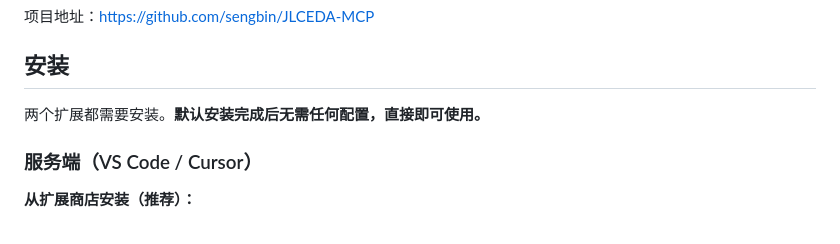
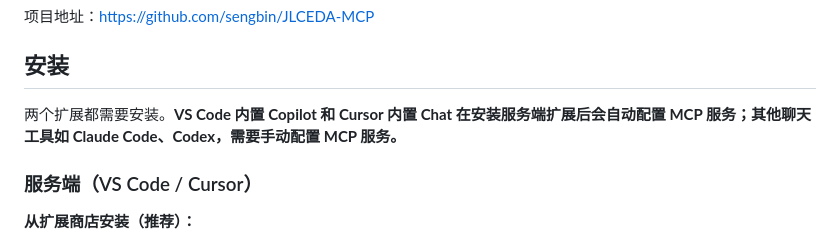
Before and after one commit to KrOik/JLCEDA-MCP, a Markdown page: mcp-server/README.md, the part around the change. Drawn GitHub-style.

```diff
--- a/mcp-server/README.md
+++ b/mcp-server/README.md
@@ -6,7 +6,7 @@
 
 ## 安装
 
-两个扩展都需要安装。**默认安装完成后无需任何配置，直接即可使用。**
+两个扩展都需要安装。**VS Code 内置 Copilot 和 Cursor 内置 Chat 在安装服务端扩展后会自动配置 MCP 服务；其他聊天工具如 Claude Code、Codex，需要手动配置 MCP 服务。**
 
 ### 服务端（VS Code / Cursor）
 
```
Also changed, not shown: README.md (+1 -1 lines), mcp-connector/README.md (+1 -1 lines).
